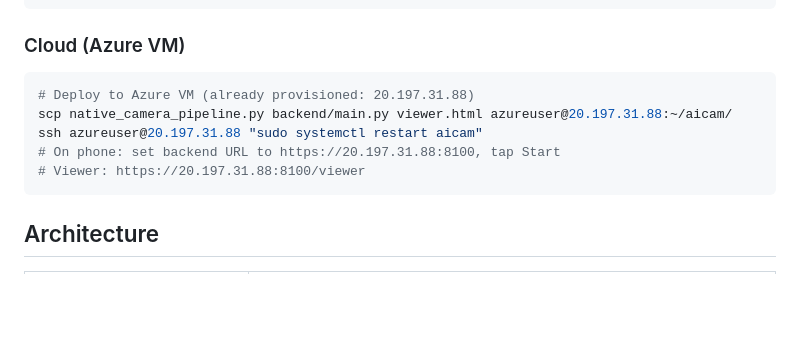
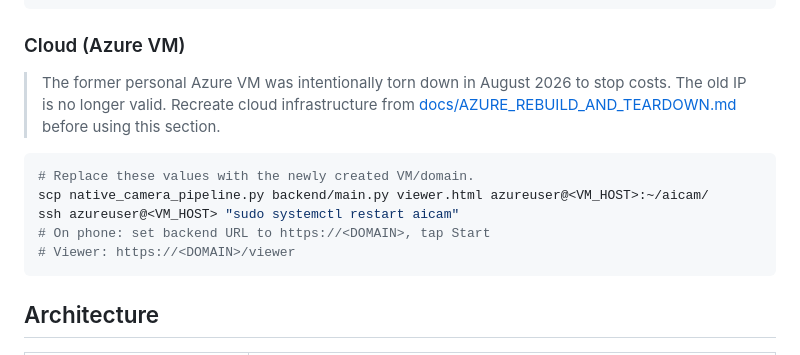
Before and after one commit to ssgaur/aicam, a Markdown page: README.md, the part around the change. GitHub-like rendering; blank space fills up the shorter version.

````diff
--- a/README.md
+++ b/README.md
@@ -32,12 +32,17 @@ git clone https://github.com/ssgaur/aicam.git && cd aicam
 
 ### Cloud (Azure VM)
 
+> The former personal Azure VM was intentionally torn down in August 2026 to
+> stop costs. The old IP is no longer valid. Recreate cloud infrastructure from
+> [docs/AZURE_REBUILD_AND_TEARDOWN.md](docs/AZURE_REBUILD_AND_TEARDOWN.md)
+> before using this section.
+
 ```bash
-# Deploy to Azure VM (already provisioned: 20.197.31.88)
-scp native_camera_pipeline.py backend/main.py viewer.html azureuser@20.197.31.88:~/aicam/
-ssh azureuser@20.197.31.88 "sudo systemctl restart aicam"
-# On phone: set backend URL to https://20.197.31.88:8100, tap Start
-# Viewer: https://20.197.31.88:8100/viewer
+# Replace these values with the newly created VM/domain.
+scp native_camera_pipeline.py backend/main.py viewer.html azureuser@<VM_HOST>:~/aicam/
+ssh azureuser@<VM_HOST> "sudo systemctl restart aicam"
+# On phone: set backend URL to https://<DOMAIN>, tap Start
+# Viewer: https://<DOMAIN>/viewer
 ```
 
 ## Architecture
````
Also changed, not shown: .github/copilot-instructions.md (+12 -5 lines), docs/AZURE_REBUILD_AND_TEARDOWN.md (added, +116 -0 lines).
